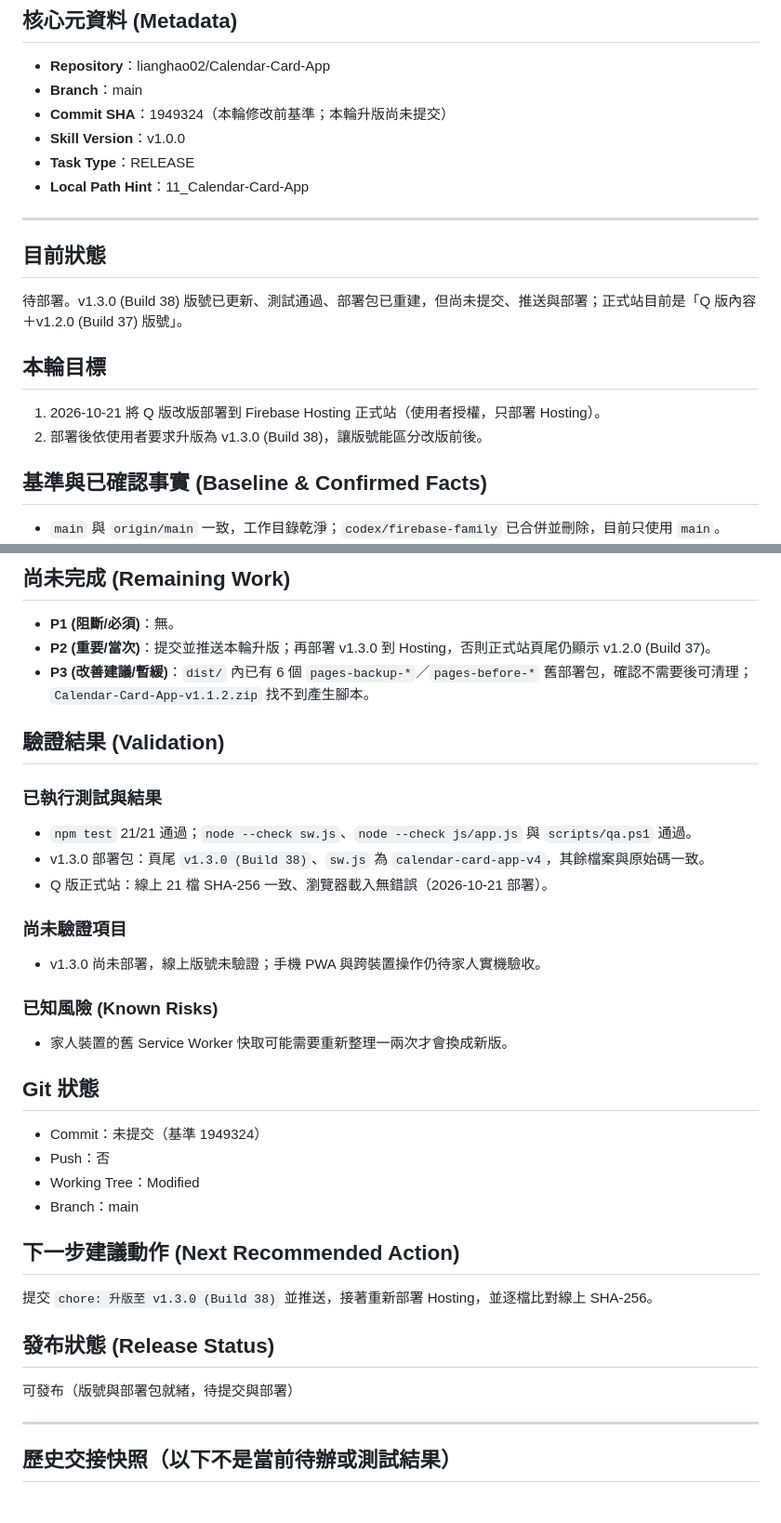
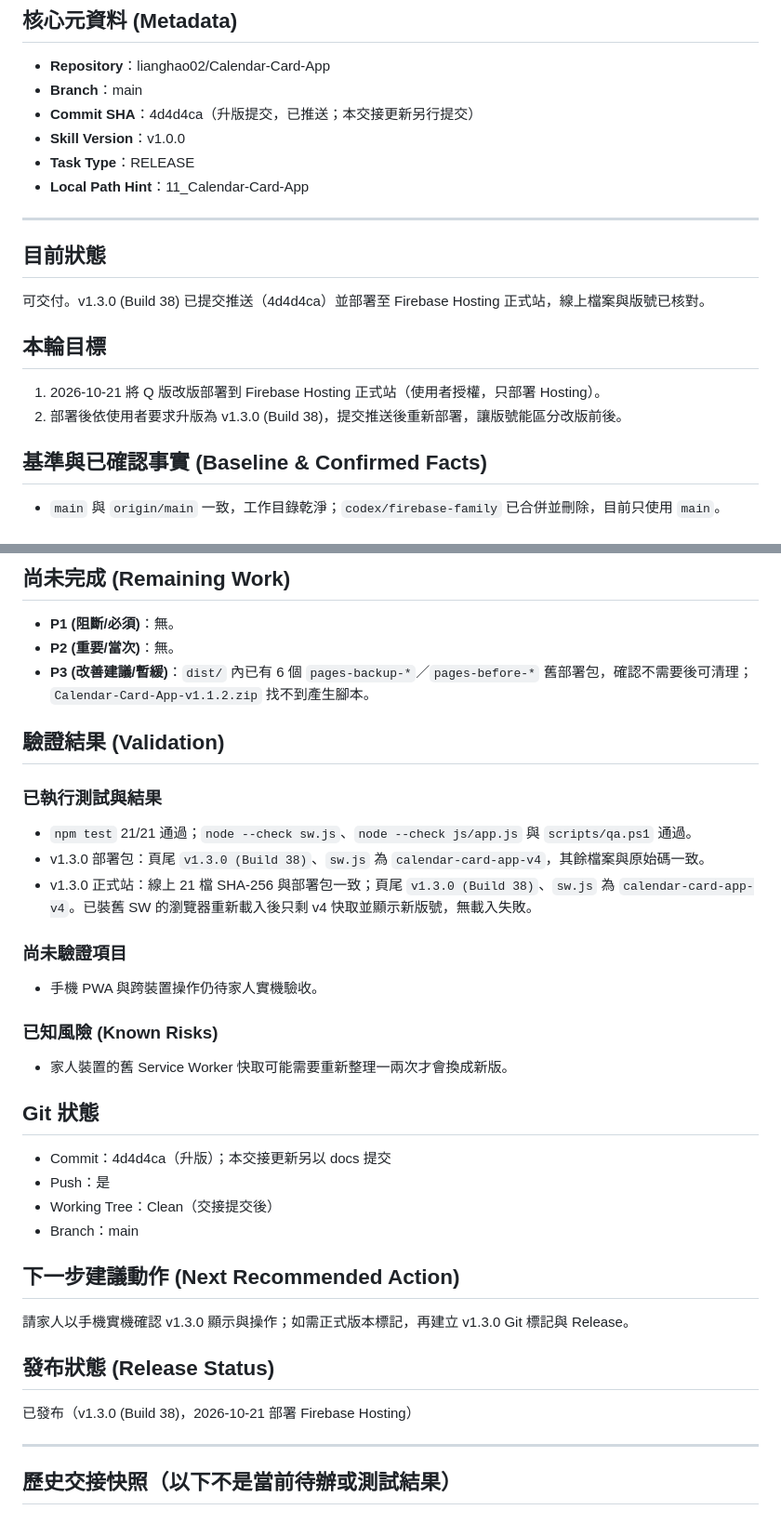
Before and after one commit to lianghao02/Calendar-Card-App, a Markdown page: HANDOFF.md, 2 parts joined by grey strips. Shown at 93% size. GitHub-like rendering.

Commit message:
docs: 更新交接至正式部署完成
Co-Authored-By: Claude Opus 5.5 <noreply@anthropic.com>

```diff
--- a/HANDOFF.md
+++ b/HANDOFF.md
@@ -3,7 +3,7 @@
 ## 核心元資料 (Metadata)
 - **Repository**：lianghao02/Calendar-Card-App
 - **Branch**：main
-- **Commit SHA**：1949324（本輪修改前基準；本輪升版尚未提交）
+- **Commit SHA**：4d4d4ca（升版提交，已推送；本交接更新另行提交）
 - **Skill Version**：v1.0.0
 - **Task Type**：RELEASE
 - **Local Path Hint**：11_Calendar-Card-App
@@ -11,11 +11,11 @@
 ---
 
 ## 目前狀態
-待部署。v1.3.0 (Build 38) 版號已更新、測試通過、部署包已重建，但尚未提交、推送與部署；正式站目前是「Q 版內容＋v1.2.0 (Build 37) 版號」。
+可交付。v1.3.0 (Build 38) 已提交推送（4d4d4ca）並部署至 Firebase Hosting 正式站，線上檔案與版號已核對。
 
 ## 本輪目標
 1. 2026-10-21 將 Q 版改版部署到 Firebase Hosting 正式站（使用者授權，只部署 Hosting）。
-2. 部署後依使用者要求升版為 v1.3.0 (Build 38)，讓版號能區分改版前後。
+2. 部署後依使用者要求升版為 v1.3.0 (Build 38)，提交推送後重新部署，讓版號能區分改版前後。
 
 ## 基準與已確認事實 (Baseline & Confirmed Facts)
 - `main` 與 `origin/main` 一致，工作目錄乾淨；`codex/firebase-family` 已合併並刪除，目前只使用 `main`。
@@ -37,30 +38,30 @@
 
 ## 尚未完成 (Remaining Work)
 - **P1 (阻斷/必須)**：無。
-- **P2 (重要/當次)**：提交並推送本輪升版；再部署 v1.3.0 到 Hosting，否則正式站頁尾仍顯示 v1.2.0 (Build 37)。
+- **P2 (重要/當次)**：無。
 - **P3 (改善建議/暫緩)**：`dist/` 內已有 6 個 `pages-backup-*`／`pages-before-*` 舊部署包，確認不需要後可清理；`Calendar-Card-App-v1.1.2.zip` 找不到產生腳本。
 
 ## 驗證結果 (Validation)
 ### 已執行測試與結果
 - `npm test` 21/21 通過；`node --check sw.js`、`node --check js/app.js` 與 `scripts/qa.ps1` 通過。
 - v1.3.0 部署包：頁尾 `v1.3.0 (Build 38)`、`sw.js` 為 `calendar-card-app-v4`，其餘檔案與原始碼一致。
-- Q 版正式站：線上 21 檔 SHA-256 一致、瀏覽器載入無錯誤（2026-10-21 部署）。
+- v1.3.0 正式站：線上 21 檔 SHA-256 與部署包一致；頁尾 `v1.3.0 (Build 38)`、`sw.js` 為 `calendar-card-app-v4`。已裝舊 SW 的瀏覽器重新載入後只剩 v4 快取並顯示新版號，無載入失敗。
 ### 尚未驗證項目
-- v1.3.0 尚未部署，線上版號未驗證；手機 PWA 與跨裝置操作仍待家人實機驗收。
+- 手機 PWA 與跨裝置操作仍待家人實機驗收。
 ### 已知風險 (Known Risks)
 - 家人裝置的舊 Service Worker 快取可能需要重新整理一兩次才會換成新版。
 
 ## Git 狀態
-- Commit：未提交（基準 1949324）
-- Push：否
-- Working Tree：Modified
+- Commit：4d4d4ca（升版）；本交接更新另以 docs 提交
+- Push：是
+- Working Tree：Clean（交接提交後）
 - Branch：main
 
 ## 下一步建議動作 (Next Recommended Action)
-提交 `chore: 升版至 v1.3.0 (Build 38)` 並推送，接著重新部署 Hosting，並逐檔比對線上 SHA-256。
+請家人以手機實機確認 v1.3.0 顯示與操作；如需正式版本標記，再建立 v1.3.0 Git 標記與 Release。
 
 ## 發布狀態 (Release Status)
-可發布（版號與部署包就緒，待提交與部署）
+已發布（v1.3.0 (Build 38)，2026-10-21 部署 Firebase Hosting）
 
 ---
 
```
Also changed, not shown: other parts of HANDOFF.md (+1 -0 lines).
